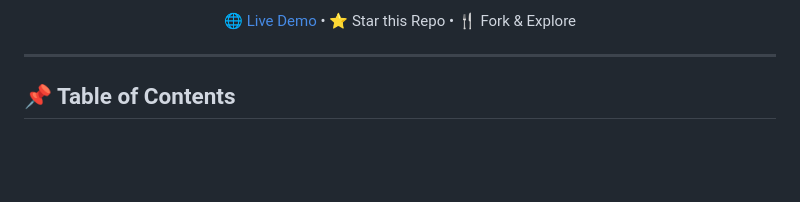
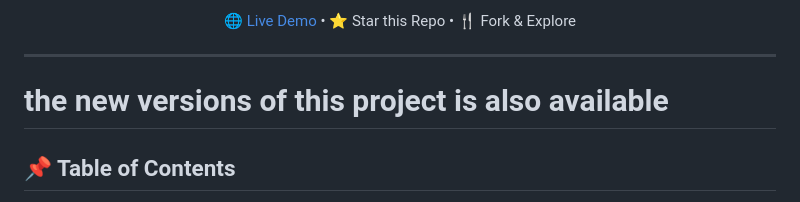
Before and after one commit to ItsMeTinku/skill-job-matcher, a Markdown page: README.md, the part around the change. Rendered like a GitHub page; blank space fills up the shorter version.

```diff
--- a/README.md
+++ b/README.md
@@ -23,7 +23,7 @@ An AI-powered HR-tech platform that analyzes candidate skills, compares them aga
 </div>
 
 ---
-
+# the new versions of this project is also available
 ## 📌 Table of Contents
 
 - Abstract
```
